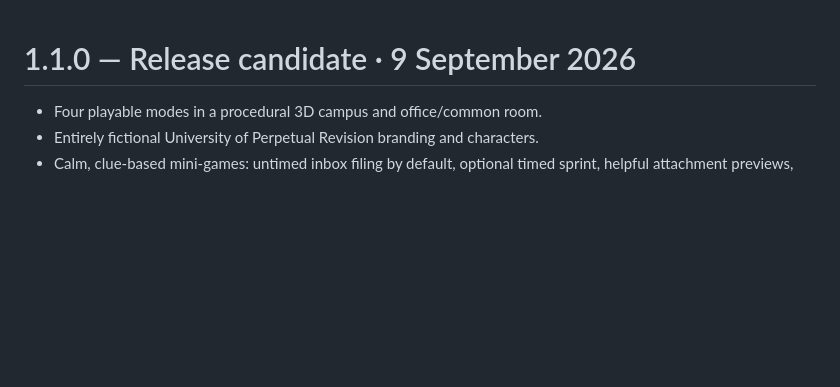
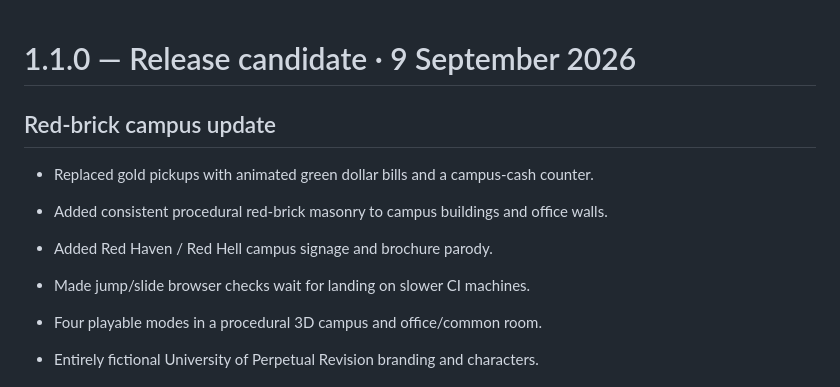
Before and after one commit to Abid-5AS/the-registrar, a Markdown page: CHANGELOG.md, the part around the change. GitHub-like rendering; blank space fills up the shorter version.

```diff
--- a/CHANGELOG.md
+++ b/CHANGELOG.md
@@ -1,4 +1,11 @@
 # 1.1.0 — Release candidate · 9 September 2026
+
+## Red-brick campus update
+
+- Replaced gold pickups with animated green dollar bills and a campus-cash counter.
+- Added consistent procedural red-brick masonry to campus buildings and office walls.
+- Added Red Haven / Red Hell campus signage and brochure parody.
+- Made jump/slide browser checks wait for landing on slower CI machines.
 
 - Four playable modes in a procedural 3D campus and office/common room.
 - Entirely fictional University of Perpetual Revision branding and characters.
```
Also changed, not shown: README.md (+4 -2 lines), docs/preview.png, 6 other files.
